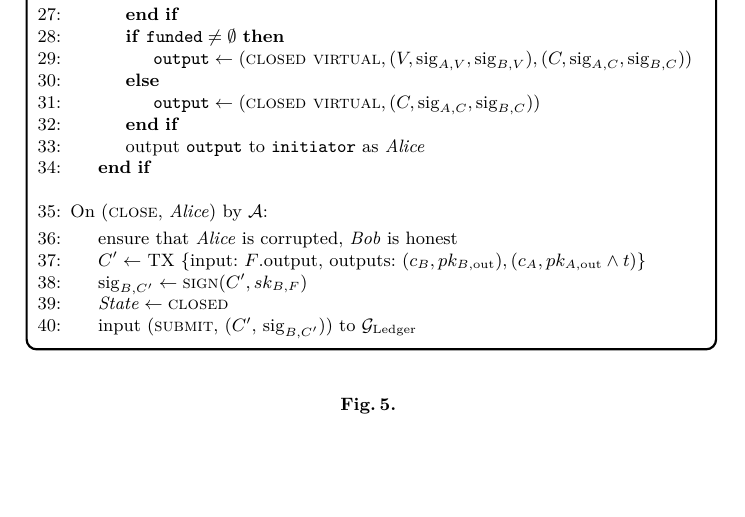
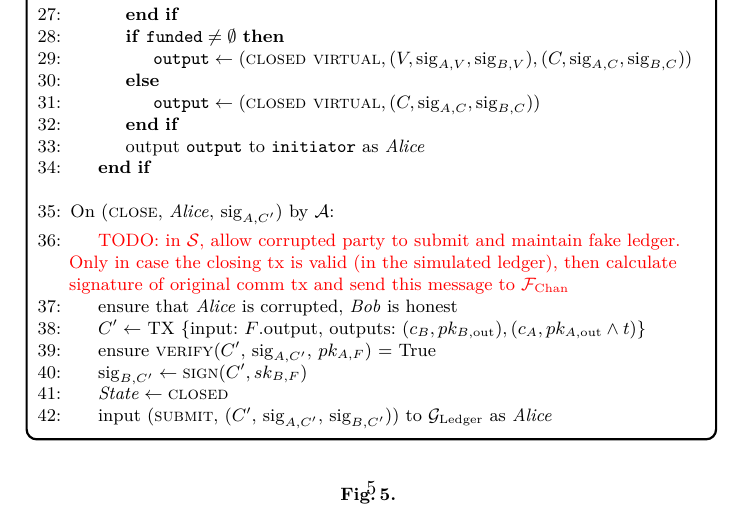
Before and after one commit to OrfeasLitos/virtual-payment-channels, a LaTeX paper (src/virtual-channels.tex, which reads src/functionality.tex): part of page 5 of 12, cut so that both start at the same text, the shorter picture padded with empty space. Compiled offline with pdfLaTeX; a LaTeX package or settings file that is missing is left out.

Commit message:
Expect signature when corrupted closes

```diff
--- a/src/functionality.tex
+++ b/src/functionality.tex
@@ -156,15 +156,21 @@ with all hops of all existing virtuals, we should definitely find another way)}
       \EndIndent
       \Statex
 
-      \State On (\textsc{close}, \alice) by \adversary:
+      \State On (\textsc{close}, \alice, $\mathrm{sig}_{A, C'}$) by \adversary:
       \Indent
+        \State \TODO{in \simulator, allow corrupted party to submit and maintain
+        fake ledger. Only in case the closing tx is valid (in the simulated
+        ledger), then calculate signature of original comm tx and send this
+        message to \fchan}
         \State ensure that \alice is corrupted, \bob is honest
         \State $C' \gets$ TX \{input: $F$.output, outputs: $(c_B, pk_{B,
         \mathrm{out}}), (c_A, pk_{A, \mathrm{out}} \wedge t)$\}
+        \State ensure \textsc{verify}($C'$, $\mathrm{sig}_{A, C'}$, $pk_{A, F}$)
+        = True
         \State $\mathrm{sig}_{B, C'} \gets \textsc{sign}(C', sk_{B, F})$
         \State $\mathit{State} \gets \textsc{closed}$
-        \State input (\textsc{submit}, ($C'$, $\mathrm{sig}_{B, C'}$)) to
-        \ledger
+        \State input (\textsc{submit}, ($C'$, $\mathrm{sig}_{A, C'}$,
+        $\mathrm{sig}_{B, C'}$)) to \ledger as \alice
       \EndIndent
     \end{algorithmic}
   \end{systembox}
```
